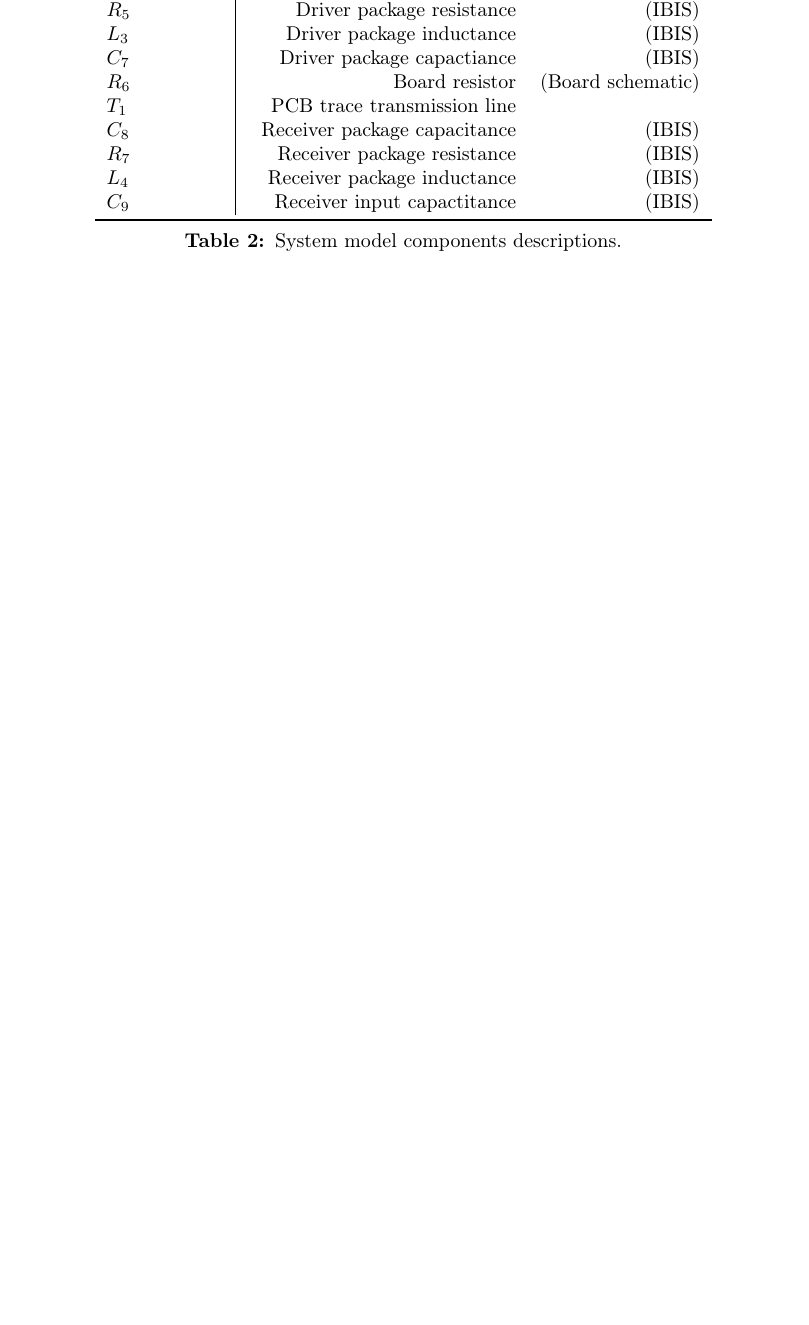
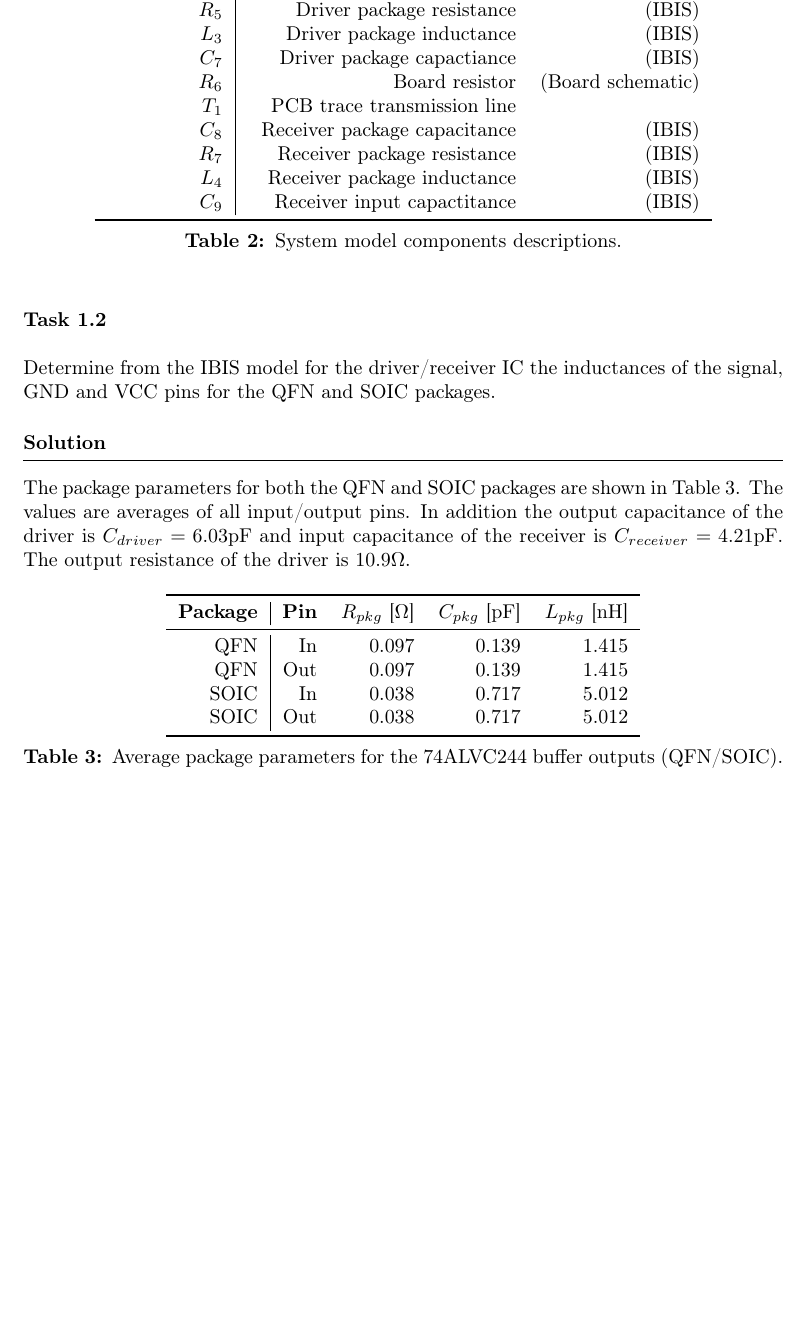
Before and after one commit to Ponti17/ehsd-lab-2, a LaTeX document (latex/main.tex, which reads latex/sections/part_01.tex): part of page 5 of 5 before the commit and part of page 4 of 5 after it, cut so that both start at the same text, the shorter picture padded with empty space. Compiled offline with pdfLaTeX.

Commit message:
update part_01

```diff
--- a/latex/sections/part_01.tex
+++ b/latex/sections/part_01.tex
@@ -51,7 +51,7 @@ Next we model the driver, receiver and transmission line inbetween. Shown in Fig
 
 \begin{table}[h]
     \centering
-    \begin{tabular}{l|r r}
+    \begin{tabular}{r|r r}
         \toprule[1pt]
         \textbf{Component} & \textbf{Description} & \textbf{Source}\\
         \midrule
@@ -75,6 +75,28 @@ Next we model the driver, receiver and transmission line inbetween. Shown in Fig
 
 \subsection{Task 1.2}
 
+Determine from the IBIS model for the driver/receiver IC the inductances of the signal, GND and VCC pins for the QFN and SOIC packages.
+
+\solution
+
+The package parameters for both the QFN and SOIC packages are shown in Table \ref{tab:pkg-params}. The values are averages of all input/output pins. In addition the output capacitance of the driver is $C_{driver} = 6.03 \si{pF}$ and input capacitance of the receiver is $C_{receiver} = 4.21 \si{pF}$. The output resistance of the driver is $10.9\si{\Omega}$.
+
+\begin{table}[h]
+    \centering
+    \begin{tabular}{r|r r r r}
+        \toprule[1pt]
+        \textbf{Package} & \textbf{Pin} & $R_{pkg}$ [$\si{\Omega}$] & $C_{pkg}$ [$\si{pF}$] & $L_{pkg}$ [$\si{nH}$] \\
+        \midrule
+        QFN  & In  & 0.097 & 0.139 & 1.415 \\
+        QFN  & Out & 0.097 & 0.139 & 1.415 \\
+        SOIC & In  & 0.038 & 0.717 & 5.012 \\
+        SOIC & Out & 0.038 & 0.717 & 5.012 \\
+        \bottomrule[1pt]
+    \end{tabular}
+    \caption{Average package parameters for the 74ALVC244 buffer outputs (QFN/SOIC).}
+    \label{tab:pkg-params}
+\end{table}
+
 
 
 \end{document}
```
Also changed, not shown: latex/imgs/ltspice_model.png (added), latex/imgs/supply.png (added).
